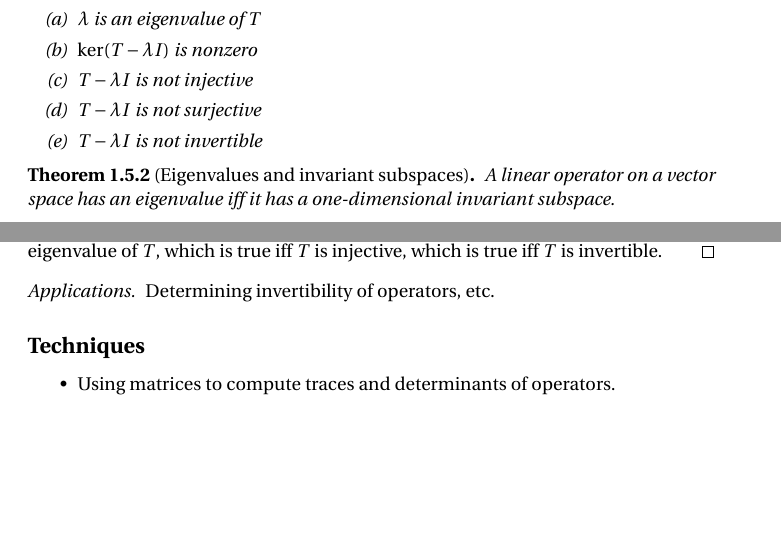
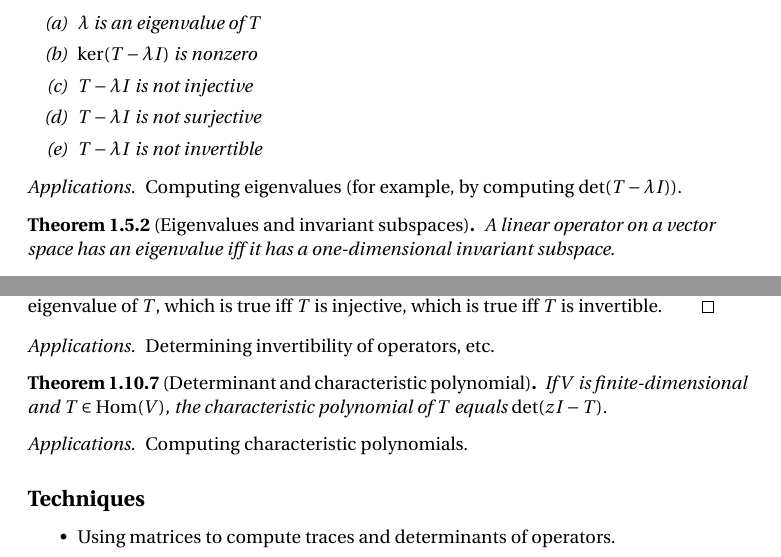
Before and after one commit to awasthi/math-notes, a LaTeX thesis (notes.tex, which reads parts/algebra/vectors/eigenvalues.tex, parts/algebra/vectors/matrices.tex): two parts of pages 16 and 33 of 215 before the commit and two parts of pages 16 and 33 of 216 after it, joined at a grey line, cut so that both start at the same text, the shorter picture padded with empty space. Compiled offline with pdfLaTeX.

Commit message:
vector space tweaks

```diff
--- a/parts/algebra/vectors/eigenvalues.tex
+++ b/parts/algebra/vectors/eigenvalues.tex
@@ -47,6 +47,9 @@ If \(T\in\Hom(V)\) and \(\lambda\in\F\), the following are equivalent:
 \item[(e)] \(T-\lambda I\) is not invertible
 \end{enumerate}
 \end{thm}
+\begin{app}
+Computing eigenvalues (for example, by computing~\(\det(T-\lambda I)\)).
+\end{app}
 
 \begin{thm}[Eigenvalues and invariant subspaces]
 A linear operator on a vector space has an eigenvalue iff it has a one-dimensional invariant subspace.
--- a/parts/algebra/vectors/matrices.tex
+++ b/parts/algebra/vectors/matrices.tex
@@ -109,6 +109,13 @@ By definition, \(\det T\)~is the product of all the eigenvalues of~\(T\) (if \(\
 Determining invertibility of operators, etc.
 \end{app}
 
+\begin{thm}[Determinant and characteristic polynomial]
+If \(V\)~is finite-dimensional and \(T\in\Hom(V)\), the characteristic polynomial of~\(T\) equals~\(\det(zI-T)\).
+\end{thm}
+\begin{app}
+Computing characteristic polynomials.
+\end{app}
+
 \subsection*{Techniques}
 \begin{itemize}[itemsep=0pt]
 \item Using matrices to compute traces and determinants of operators.
```
Also changed, not shown: parts/algebra/vectors/quotients.tex (+2 -2 lines).
